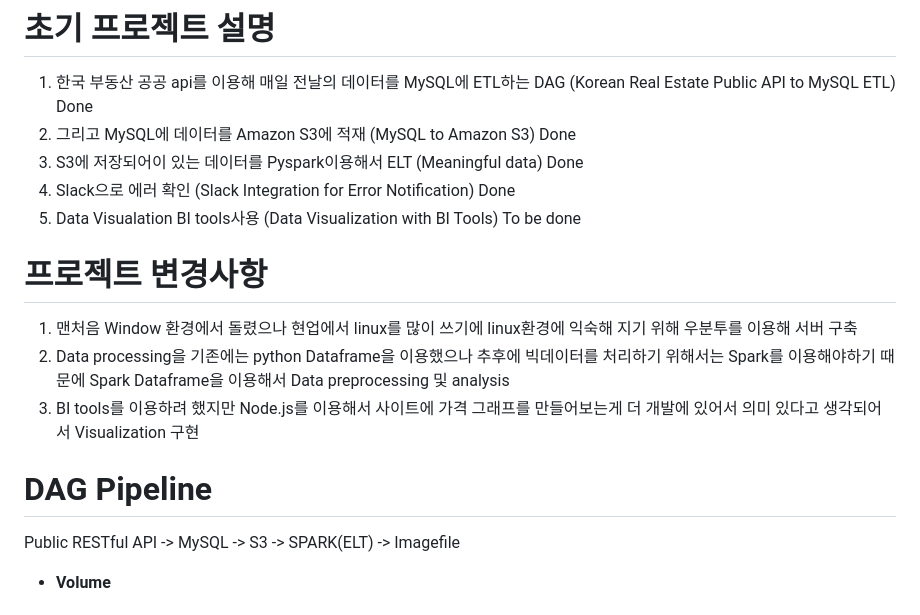
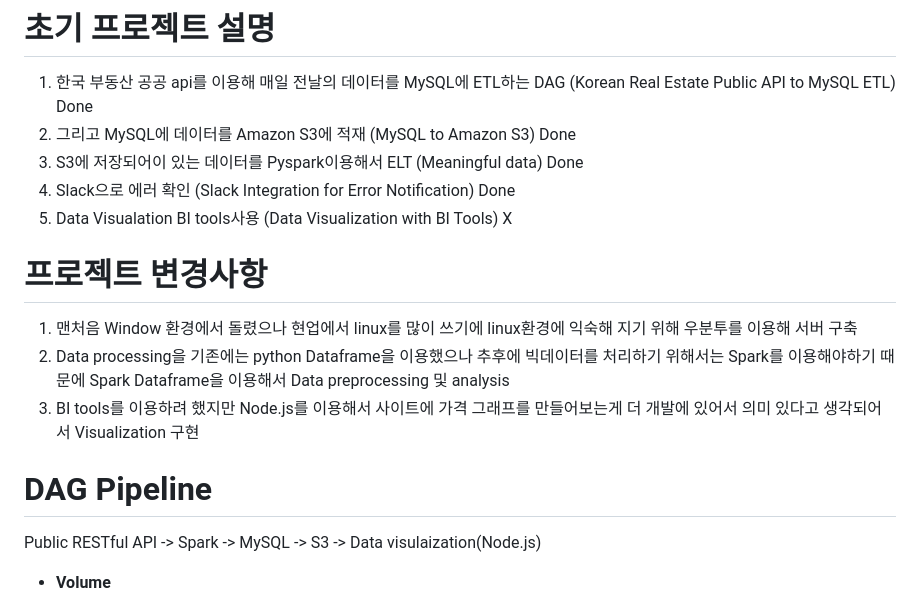
Before and after one commit to jongjunkim/RealEstate_ETL, a Markdown page: README.md, the part around the change. Drawn GitHub-style.

```diff
--- a/README.md
+++ b/README.md
@@ -8,7 +8,7 @@
 2. 그리고 MySQL에 데이터를 Amazon S3에 적재 (MySQL to Amazon S3)  Done
 3. S3에 저장되어이 있는 데이터를 Pyspark이용해서 ELT (Meaningful data) Done
 4. Slack으로 에러 확인 (Slack Integration for Error Notification) Done
-5. Data Visualation BI tools사용 (Data Visualization with BI Tools) To be done
+5. Data Visualation BI tools사용 (Data Visualization with BI Tools) X
 
 # 프로젝트 변경사항
 1. 맨처음 Window 환경에서 돌렸으나 현업에서 linux를 많이 쓰기에 linux환경에 익숙해 지기 위해 우분투를 이용해 서버 구축
@@ -16,8 +16,7 @@
 3. BI tools를 이용하려 했지만 Node.js를 이용해서 사이트에 가격 그래프를 만들어보는게 더 개발에 있어서 의미 있다고 생각되어서 Visualization 구현
 
 # DAG Pipeline
-Public RESTful API -> MySQL -> S3 -> SPARK(ELT) -> Imagefile
-
+Public RESTful API -> Spark -> MySQL -> S3 -> Data visulaization(Node.js)
 - **Volume**
 # Note
 ## Issue
```
